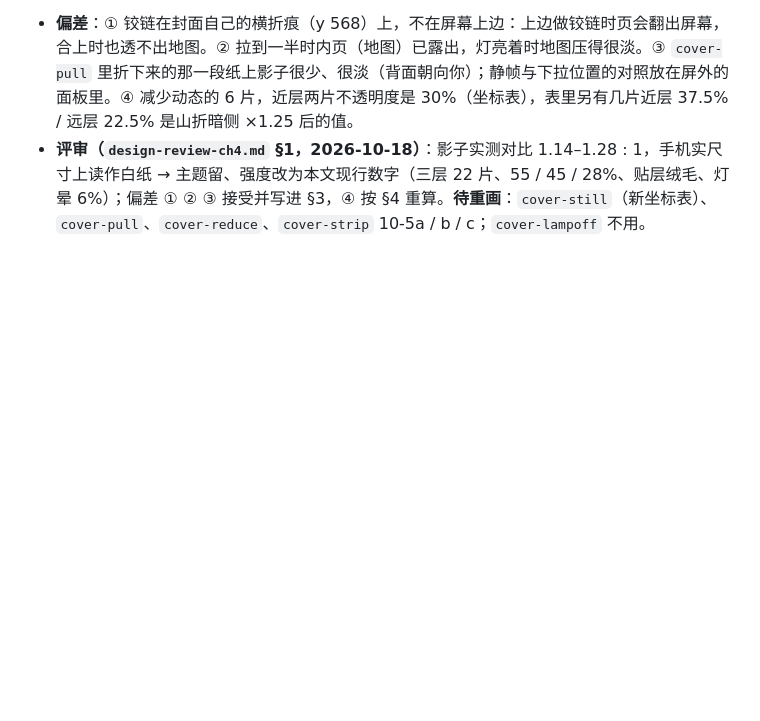
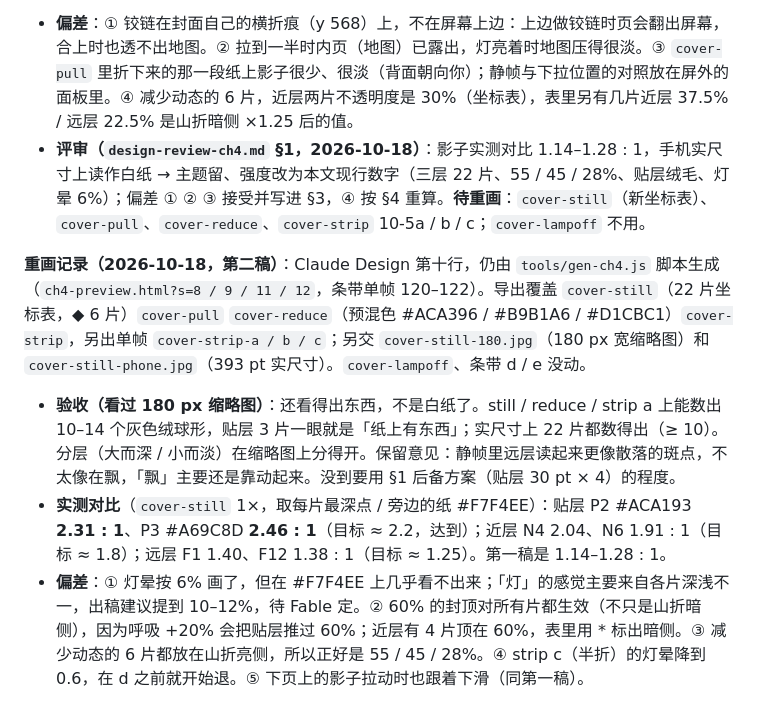
Before and after one commit to clawchitu/fold-proto, a Markdown page: docs/design-cover.md, the part around the change. GitHub-like rendering; blank space fills up the shorter version.

Commit message:
design-cover: cover frames redrawn to review-ch4 §1 (22 catkins, 3 layers, lamp glow); thumbnail check + measured contrast in §6
Made by [Tomo](https://github.com/shuaiyuan17/tomo)

```diff
--- a/docs/design-cover.md
+++ b/docs/design-cover.md
@@ -98,3 +98,8 @@ VoiceOver：影子层 `accessibilityHidden`；封面只有「折 · 折信」标
 **出稿记录（2026-10-18）**：Claude Design 第十行（`ch4-preview.html?s=8–12`，条带单帧 120–124）。导出 `cover-still`（18 片 + 坐标表，◆ = 减少动态的 6 片）`cover-pull` `cover-lampoff` `cover-reduce`（含降低透明度预混色 #C9BFAD / #DDD5C4）`cover-strip`（摊平 → 抬起 → 半折 → 灯灭 → 合上）。逐张看过：影子是绒球轮廓、不是圆点；在「折」字之下；屏内无角度数字和轨迹线；纸签、朱线、宋体同旧封面。
 - **偏差**：① 铰链在封面自己的横折痕（y 568）上，不在屏幕上边：上边做铰链时页会翻出屏幕，合上时也透不出地图。② 拉到一半时内页（地图）已露出，灯亮着时地图压得很淡。③ `cover-pull` 里折下来的那一段纸上影子很少、很淡（背面朝向你）；静帧与下拉位置的对照放在屏外的面板里。④ 减少动态的 6 片，近层两片不透明度是 30%（坐标表），表里另有几片近层 37.5% / 远层 22.5% 是山折暗侧 ×1.25 后的值。
 - **评审（`design-review-ch4.md` §1，2026-10-18）**：影子实测对比 1.14–1.28 : 1，手机实尺寸上读作白纸 → 主题留、强度改为本文现行数字（三层 22 片、55 / 45 / 28%、贴层绒毛、灯晕 6%）；偏差 ① ② ③ 接受并写进 §3，④ 按 §4 重算。**待重画**：`cover-still`（新坐标表）、`cover-pull`、`cover-reduce`、`cover-strip` 10-5a / b / c；`cover-lampoff` 不用。
+
+**重画记录（2026-10-18，第二稿）**：Claude Design 第十行，仍由 `tools/gen-ch4.js` 脚本生成（`ch4-preview.html?s=8 / 9 / 11 / 12`，条带单帧 120–122）。导出覆盖 `cover-still`（22 片坐标表，◆ 6 片）`cover-pull` `cover-reduce`（预混色 #ACA396 / #B9B1A6 / #D1CBC1）`cover-strip`，另出单帧 `cover-strip-a / b / c`；另交 `cover-still-180.jpg`（180 px 宽缩略图）和 `cover-still-phone.jpg`（393 pt 实尺寸）。`cover-lampoff`、条带 d / e 没动。
+- **验收（看过 180 px 缩略图）**：还看得出东西，不是白纸了。still / reduce / strip a 上能数出 10–14 个灰色绒球形，贴层 3 片一眼就是「纸上有东西」；实尺寸上 22 片都数得出（≥ 10）。分层（大而深 / 小而淡）在缩略图上分得开。保留意见：静帧里远层读起来更像散落的斑点，不太像在飘，「飘」主要还是靠动起来。没到要用 §1 后备方案（贴层 30 pt × 4）的程度。
+- **实测对比**（`cover-still` 1×，取每片最深点 / 旁边的纸 #F7F4EE）：贴层 P2 #ACA193 **2.31 : 1**、P3 #A69C8D **2.46 : 1**（目标 ≈ 2.2，达到）；近层 N4 2.04、N6 1.91 : 1（目标 ≈ 1.8）；远层 F1 1.40、F12 1.38 : 1（目标 ≈ 1.25）。第一稿是 1.14–1.28 : 1。
+- **偏差**：① 灯晕按 6% 画了，但在 #F7F4EE 上几乎看不出来；「灯」的感觉主要来自各片深浅不一，出稿建议提到 10–12%，待 Fable 定。② 60% 的封顶对所有片都生效（不只是山折暗侧），因为呼吸 +20% 会把贴层推过 60%；近层有 4 片顶在 60%，表里用 * 标出暗侧。③ 减少动态的 6 片都放在山折亮侧，所以正好是 55 / 45 / 28%。④ strip c（半折）的灯晕降到 0.6，在 d 之前就开始退。⑤ 下页上的影子拉动时也跟着下滑（同第一稿）。
```
